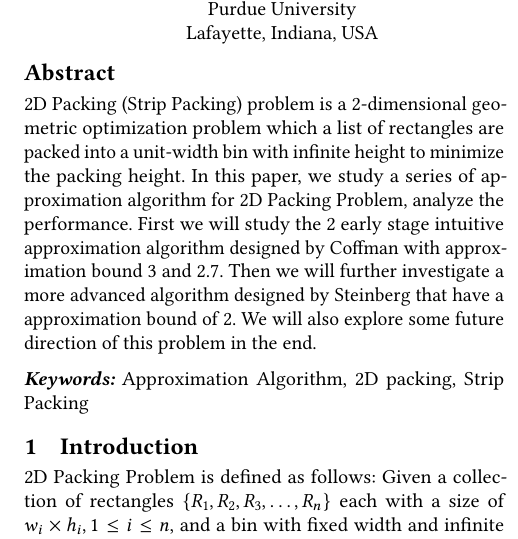
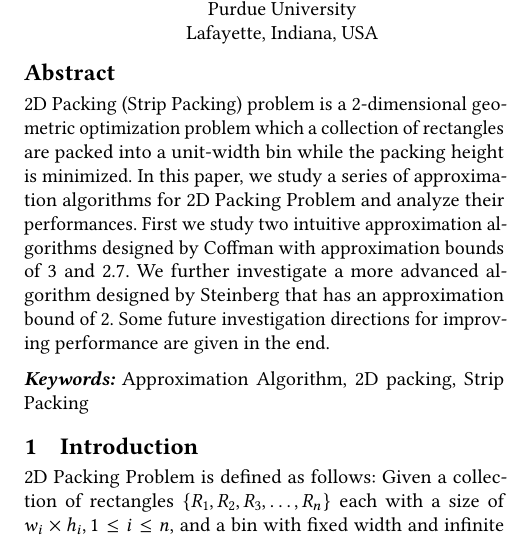
Before and after one commit to Kuigesi/CS584-Paper, a LaTeX paper (paper.tex): part of one column of page 1 of 3, cut so that both start at the same text. Compiled offline with pdfLaTeX.

Commit message:
abstract modification

```diff
--- a/paper.tex
+++ b/paper.tex
@@ -132,7 +132,7 @@
 %% The abstract is a short summary of the work to be presented in the
 %% article.
 \begin{abstract}
-  2D Packing (Strip Packing) problem is a 2-dimensional geometric optimization problem which a list of rectangles are packed into a unit-width bin with infinite height to minimize the packing height. In this paper, we study a series of approximation algorithm for 2D Packing Problem, analyze the performance. First we will study the 2 early stage intuitive approximation algorithm designed by Coffman with approximation bound 3 and 2.7. Then we will further investigate a more advanced algorithm designed by Steinberg that have a approximation bound of 2. We will also explore some future direction of this problem in the end.
+  2D Packing (Strip Packing) problem is a 2-dimensional geometric optimization problem which a collection of rectangles are packed into a unit-width bin while the packing height is minimized. In this paper, we study a series of approximation algorithms for 2D Packing Problem and analyze their performances. First we study two intuitive approximation algorithms designed by Coffman with approximation bounds of 3 and 2.7. We further investigate a more advanced algorithm designed by Steinberg that has an approximation bound of 2. Some future investigation directions for improving performance are given in the end.
 \end{abstract}
 \keywords{Approximation Algorithm, 2D packing, Strip Packing}
 
```
